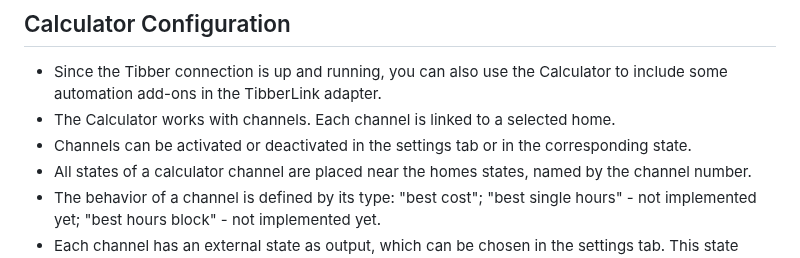
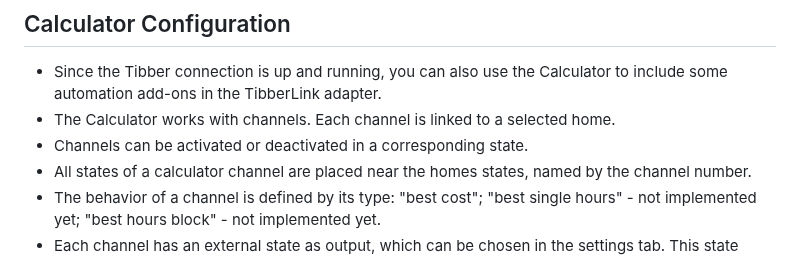
Before and after one commit to hombach/ioBroker.tibberlink, a Markdown page: README.md, the part around the change. Rendered like a GitHub page.

```diff
--- a/README.md
+++ b/README.md
@@ -32,7 +32,7 @@ If you're not a Tibber user currently, it would be greatly appreciated if you us
 ## Calculator Configuration
 +   Since the Tibber connection is up and running, you can also use the Calculator to include some automation add-ons in the TibberLink adapter.
 +   The Calculator works with channels. Each channel is linked to a selected home.
-+   Channels can be activated or deactivated in the settings tab or in the corresponding state.
++   Channels can be activated or deactivated in a corresponding state.
 +   All states of a calculator channel are placed near the homes states, named by the channel number.
 +   The behavior of a channel is defined by its type: "best cost"; "best single hours" - not implemented yet; "best hours block" - not implemented yet.
 +   Each channel has an external state as output, which can be chosen in the settings tab. This state could be, for example, "0_userdata.0.example_state" or any other writable external state.
```
